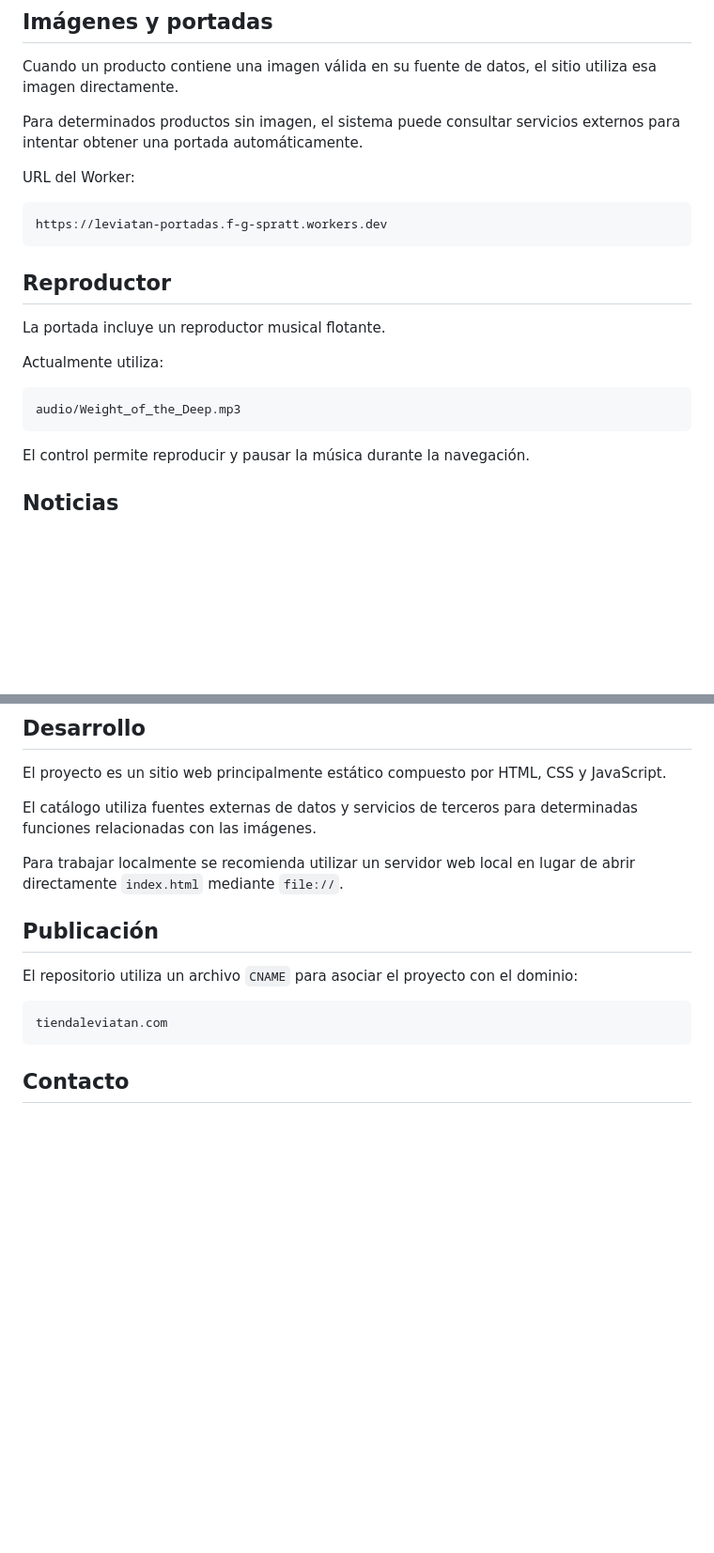
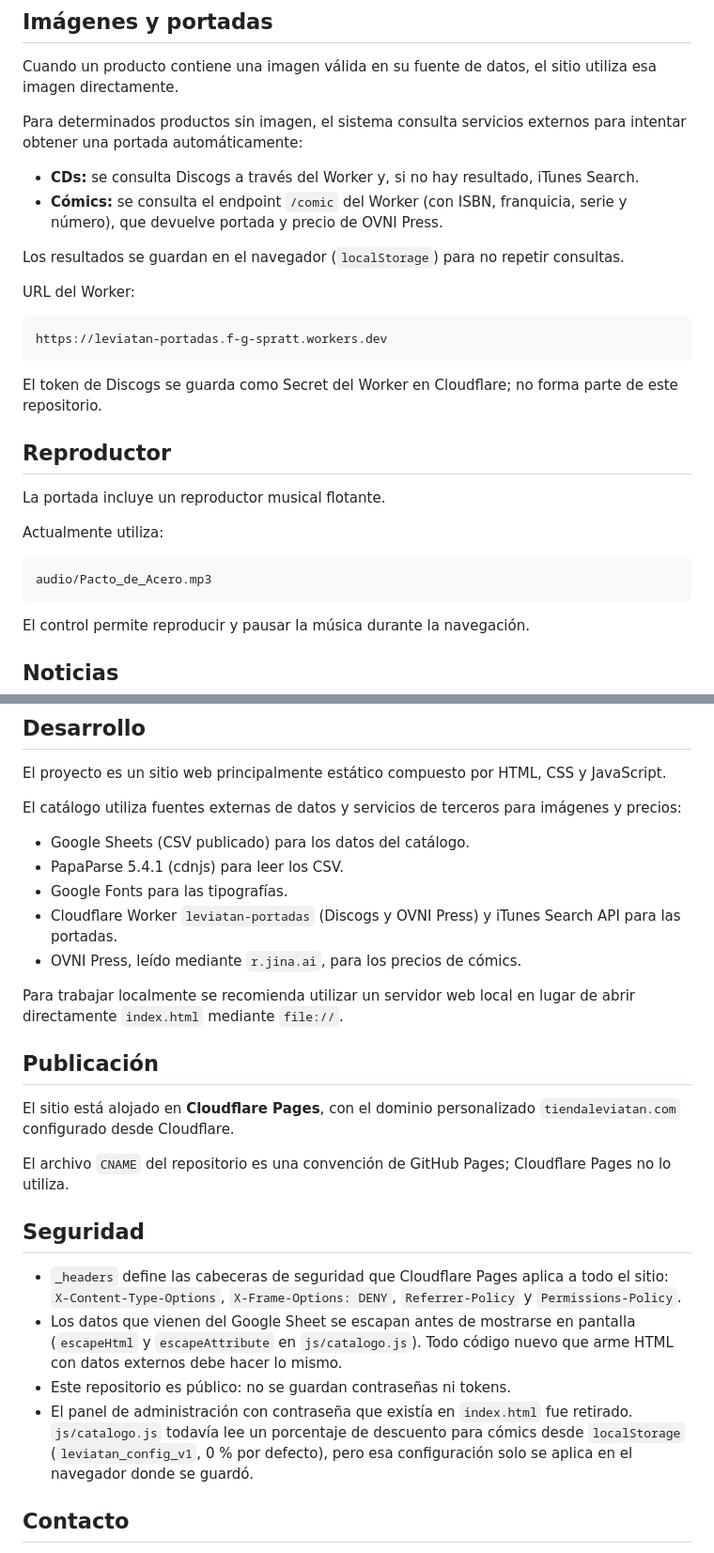
Before and after one commit to gastonspratt/leviatan, a Markdown page: README.md, 2 parts joined by grey strips. Shown at 94% size. Rendered like a GitHub page; blank space fills up the shorter version.

````diff
--- a/README.md
+++ b/README.md
@@ -127,13 +159,20 @@ Las futuras categorías de libros y figuras podrán contar con sus propias fuent
 
 Cuando un producto contiene una imagen válida en su fuente de datos, el sitio utiliza esa imagen directamente.
 
-Para determinados productos sin imagen, el sistema puede consultar servicios externos para intentar obtener una portada automáticamente.
+Para determinados productos sin imagen, el sistema consulta servicios externos para intentar obtener una portada automáticamente:
+
+- **CDs:** se consulta Discogs a través del Worker y, si no hay resultado, iTunes Search.
+- **Cómics:** se consulta el endpoint `/comic` del Worker (con ISBN, franquicia, serie y número), que devuelve portada y precio de OVNI Press.
+
+Los resultados se guardan en el navegador (`localStorage`) para no repetir consultas.
 
 URL del Worker:
 
 ```text
 https://leviatan-portadas.f-g-spratt.workers.dev
 ```
+
+El token de Discogs se guarda como Secret del Worker en Cloudflare; no forma parte de este repositorio.
 
 ## Reproductor
 
@@ -142,7 +181,7 @@ La portada incluye un reproductor musical flotante.
 Actualmente utiliza:
 
 ```text
-audio/Weight_of_the_Deep.mp3
+audio/Pacto_de_Acero.mp3
 ```
 
 El control permite reproducir y pausar la música durante la navegación.
@@ -170,17 +209,28 @@ La agenda internacional está destinada a recitales, festivales y eventos relaci
 
 El proyecto es un sitio web principalmente estático compuesto por HTML, CSS y JavaScript.
 
-El catálogo utiliza fuentes externas de datos y servicios de terceros para determinadas funciones relacionadas con las imágenes.
+El catálogo utiliza fuentes externas de datos y servicios de terceros para imágenes y precios:
+
+- Google Sheets (CSV publicado) para los datos del catálogo.
+- PapaParse 5.4.1 (cdnjs) para leer los CSV.
+- Google Fonts para las tipografías.
+- Cloudflare Worker `leviatan-portadas` (Discogs y OVNI Press) y iTunes Search API para las portadas.
+- OVNI Press, leído mediante `r.jina.ai`, para los precios de cómics.
 
 Para trabajar localmente se recomienda utilizar un servidor web local en lugar de abrir directamente `index.html` mediante `file://`.
 
 ## Publicación
 
-El repositorio utiliza un archivo `CNAME` para asociar el proyecto con el dominio:
+El sitio está alojado en **Cloudflare Pages**, con el dominio personalizado `tiendaleviatan.com` configurado desde Cloudflare.
 
-```text
-tiendaleviatan.com
-```
+El archivo `CNAME` del repositorio es una convención de GitHub Pages; Cloudflare Pages no lo utiliza.
+
+## Seguridad
+
+- `_headers` define las cabeceras de seguridad que Cloudflare Pages aplica a todo el sitio: `X-Content-Type-Options`, `X-Frame-Options: DENY`, `Referrer-Policy` y `Permissions-Policy`.
+- Los datos que vienen del Google Sheet se escapan antes de mostrarse en pantalla (`escapeHtml` y `escapeAttribute` en `js/catalogo.js`). Todo código nuevo que arme HTML con datos externos debe hacer lo mismo.
+- Este repositorio es público: no se guardan contraseñas ni tokens.
+- El panel de administración con contraseña que existía en `index.html` fue retirado. `js/catalogo.js` todavía lee un porcentaje de descuento para cómics desde `localStorage` (`leviatan_config_v1`, 0 % por defecto), pero esa configuración solo se aplica en el navegador donde se guardó.
 
 ## Contacto
 
````
Also changed, not shown: other parts of README.md (+38 -8 lines).
